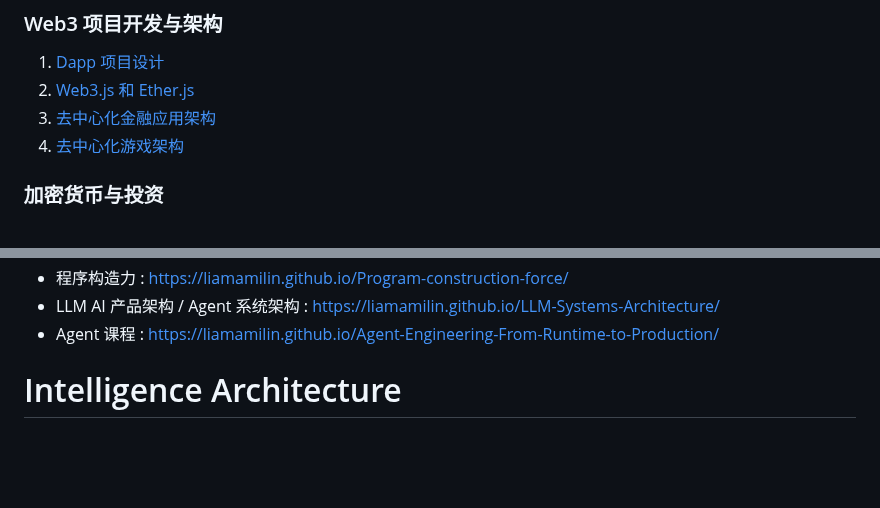
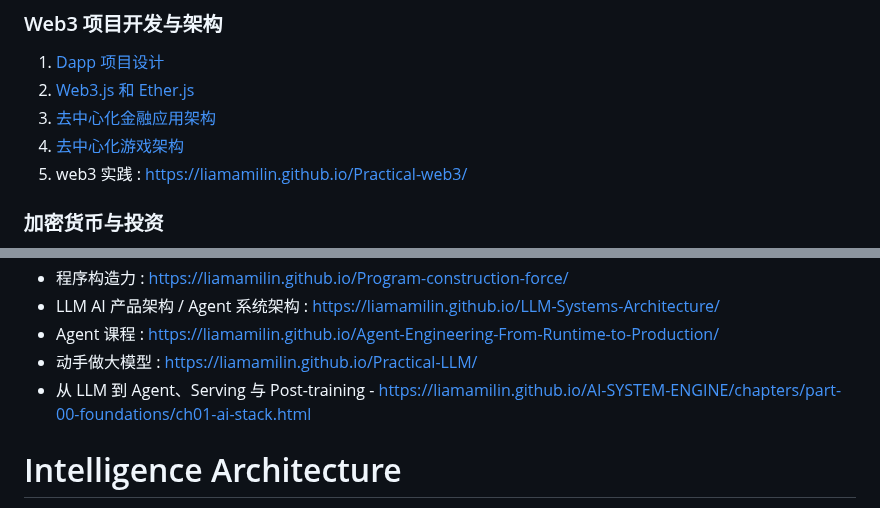
Before and after one commit to liamamilin/Some-Project, a Markdown page: 个人重要/****** 我的书.md, 2 parts joined by grey strips. Drawn GitHub-style; blank space fills up the shorter version.

```diff
--- a/个人重要/****** 我的书.md
+++ b/个人重要/****** 我的书.md
@@ -76,6 +76,7 @@
 2. [Web3.js 和 Ether.js](https://rpubs.com/liam/web3Ether)
 3. [去中心化金融应用架构](https://rpubs.com/liam/DefiStrature)
 4. [去中心化游戏架构](https://rpubs.com/liam/DEgame)
+5. web3 实践 : https://liamamilin.github.io/Practical-web3/
 
 ### 加密货币与投资
 
@@ -137,6 +138,8 @@ LLM & agent
 - 程序构造力 : https://liamamilin.github.io/Program-construction-force/
 - LLM AI 产品架构 / Agent 系统架构 : https://liamamilin.github.io/LLM-Systems-Architecture/
 - Agent 课程 : https://liamamilin.github.io/Agent-Engineering-From-Runtime-to-Production/
+- 动手做大模型 : https://liamamilin.github.io/Practical-LLM/
+- 从 LLM 到 Agent、Serving 与 Post-training - https://liamamilin.github.io/AI-SYSTEM-ENGINE/chapters/part-00-foundations/ch01-ai-stack.html
 
 # Intelligence Architecture
  这几本书看下是否需要优化
```
